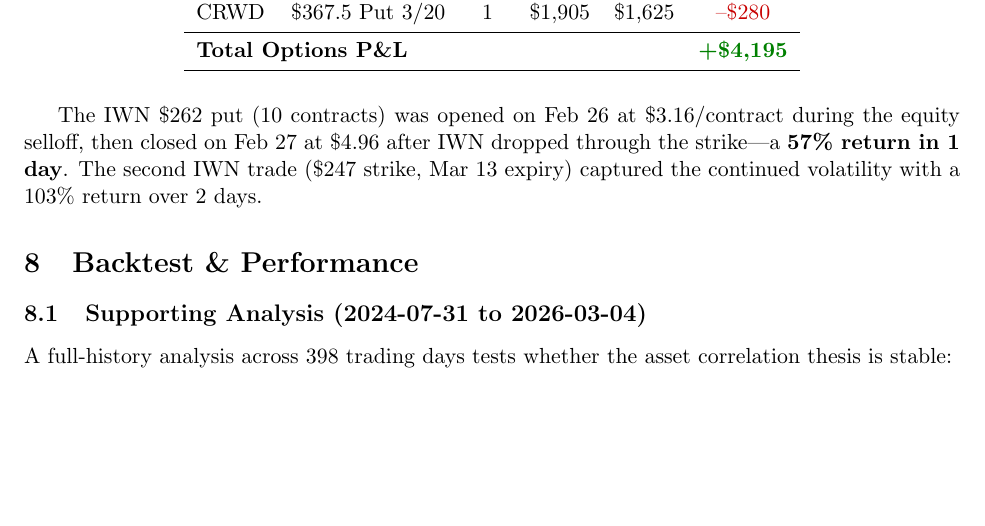
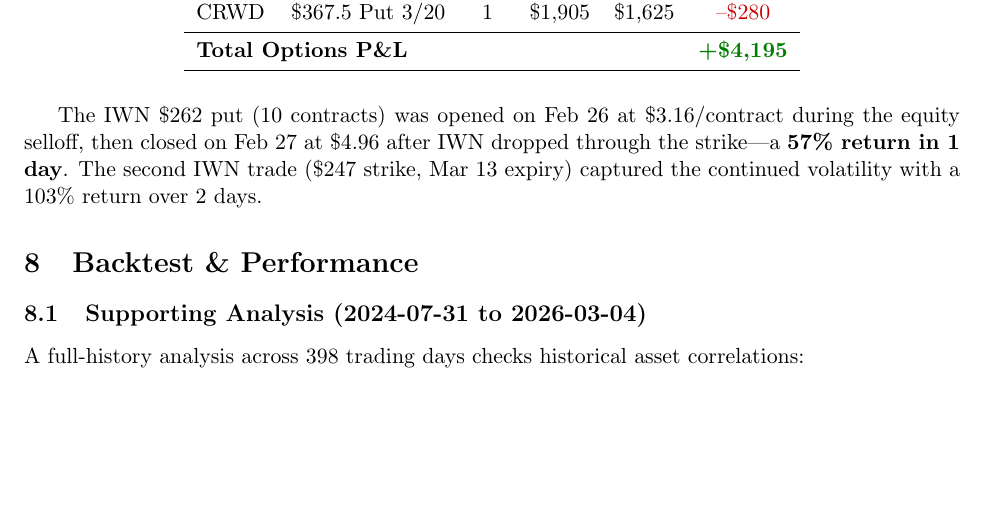
Before and after one commit to IamJasonBian/allocation-gym, a LaTeX document (docs/7/iwn_vol_analysis.tex): part of page 6 of 9, cut so that both start at the same text. Compiled offline with pdfLaTeX.

Commit message:
Update supporting analysis intro text

```diff
--- a/docs/7/iwn_vol_analysis.tex
+++ b/docs/7/iwn_vol_analysis.tex
@@ -421,8 +421,8 @@ volatility with a 103\% return over 2 days.
 
 \subsection{Supporting Analysis (2024-07-31 to 2026-03-04)}
 
-A full-history analysis across 398 trading days tests whether the
-asset correlation thesis is stable:
+A full-history analysis across 398 trading days checks historical asset
+correlations:
 
 \begin{table}[H]
 \centering
```
Also changed, not shown: docs/7/iwn_vol_analysis.pdf.
